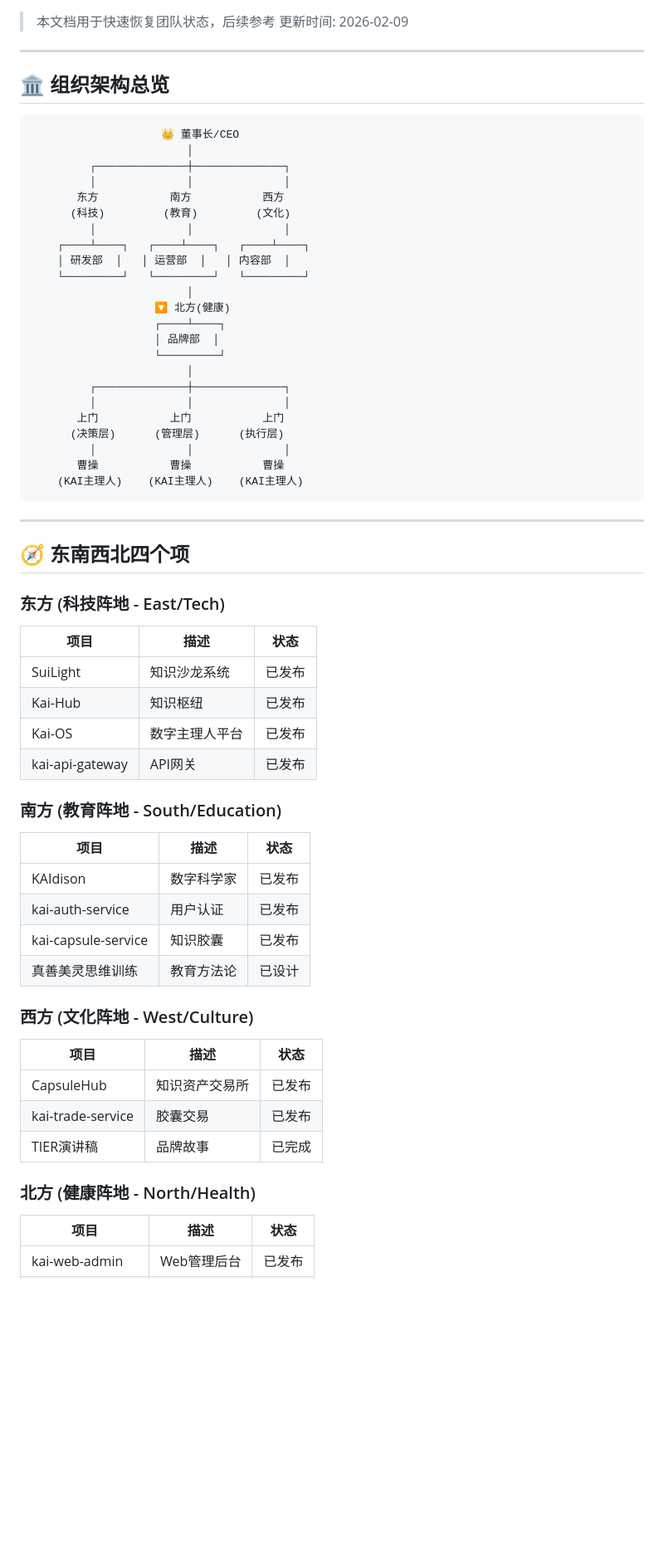
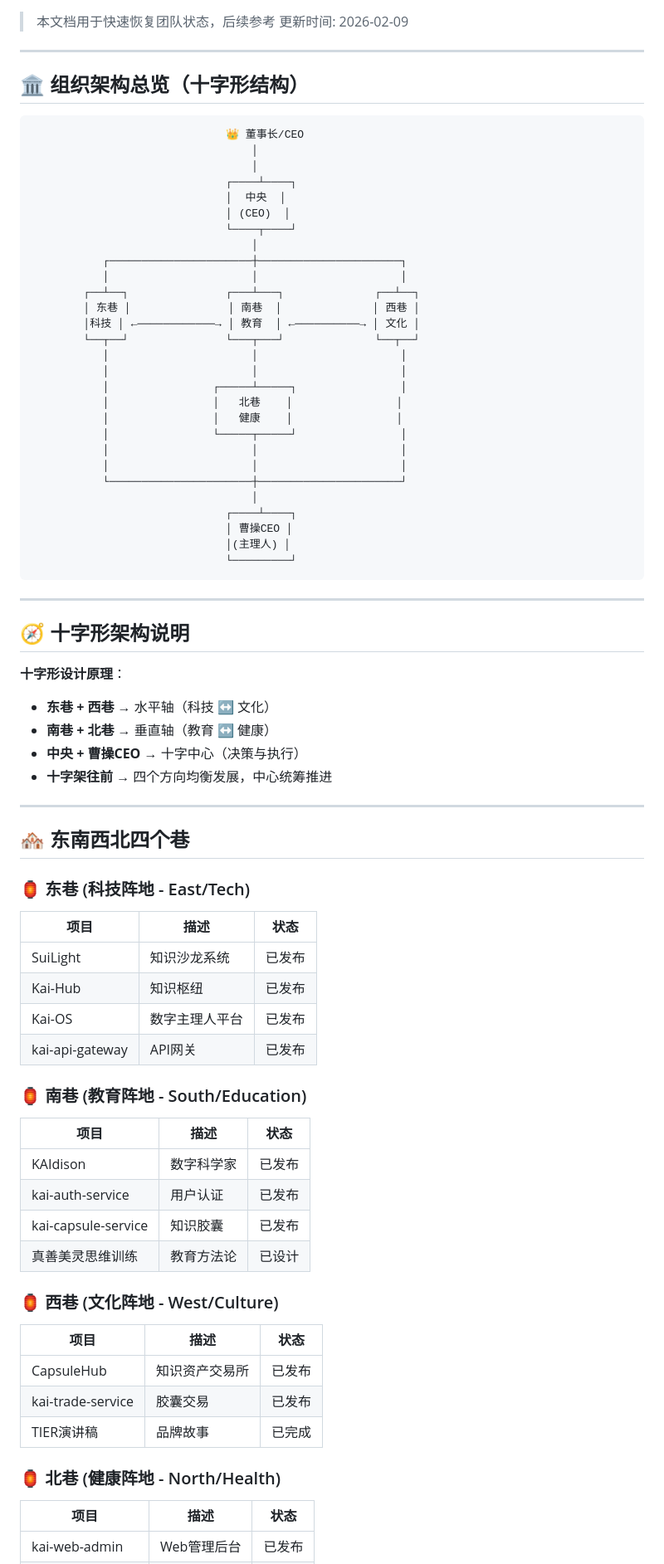
Before and after one commit to wanyview/clawd, a Markdown page: ARCHITECTURE.md, the part around one of its changes. Shown at 83% size. Drawn GitHub-style; blank space fills up the shorter version.

Commit message:
Update ARCHITECTURE.md - 十字形架构(东/西/南/北巷)+曹操CEO说明

````diff
--- a/ARCHITECTURE.md
+++ b/ARCHITECTURE.md
@@ -5,39 +5,54 @@
 
 ---
 
-## 🏛️ 组织架构总览
+## 🏛️ 组织架构总览（十字形结构）
 
 ```
-                    👑 董事长/CEO
-                        │
-         ┌──────────────┼──────────────┐
-         │              │              │
-       东方           南方           西方
-      (科技)         (教育)         (文化)
-         │              │              │
-    ┌────┴────┐   ┌────┴────┐   ┌────┴────┐
-    │ 研发部  │   │ 运营部  │   │ 内容部  │
-    └─────────┘   └─────────┘   └─────────┘
-                        │
-                   🔽 北方(健康)
-                   ┌────┴────┐
-                   │ 品牌部  │
-                   └─────────┘
-                        │
-         ┌──────────────┼──────────────┐
-         │              │              │
-       上门           上门           上门
-      (决策层)      (管理层)      (执行层)
-         │              │              │
-       曹操           曹操           曹操
-    (KAI主理人)    (KAI主理人)    (KAI主理人)
+                              👑 董事长/CEO
+                                  │
+                                  │
+                              ┌────┴────┐
+                              │  中央  │
+                              │ (CEO)  │
+                              └────┬────┘
+                                  │
+           ┌──────────────────────┼──────────────────────┐
+           │                      │                      │
+        ┌──┴──┐               ┌───┴───┐              ┌──┴──┐
+        │ 东巷 │               │ 南巷  │              │ 西巷 │
+        │科技 │ ←────────────→ │ 教育  │ ←──────────→ │ 文化 │
+        └──┬──┘               └───┬───┘              └──┬──┘
+           │                      │                      │
+           │                      │                      │
+           │                ┌─────┴─────┐                │
+           │                │   北巷    │                │
+           │                │   健康    │                │
+           │                └─────┬─────┘                │
+           │                      │                      │
+           │                      │                      │
+           └──────────────────────┼──────────────────────┘
+                                  │
+                              ┌────┴────┐
+                              │ 曹操CEO │
+                              │(主理人) │
+                              └─────────┘
 ```
 
 ---
 
-## 🧭 东南西北四个项
+## 🧭 十字形架构说明
 
-### 东方 (科技阵地 - East/Tech)
+**十字形设计原理**：
+- **东巷 + 西巷** → 水平轴（科技 ↔ 文化）
+- **南巷 + 北巷** → 垂直轴（教育 ↔ 健康）
+- **中央 + 曹操CEO** → 十字中心（决策与执行）
+- **十字架往前** → 四个方向均衡发展，中心统筹推进
+
+---
+
+## 🏘️ 东南西北四个巷
+
+### 🏮 东巷 (科技阵地 - East/Tech)
 | 项目 | 描述 | 状态 |
 |------|------|------|
 | SuiLight | 知识沙龙系统 | 已发布 |
@@ -45,7 +60,7 @@
 | Kai-OS | 数字主理人平台 | 已发布 |
 | kai-api-gateway | API网关 | 已发布 |
 
-### 南方 (教育阵地 - South/Education)
+### 🏮 南巷 (教育阵地 - South/Education)
 | 项目 | 描述 | 状态 |
 |------|------|------|
 | KAIdison | 数字科学家 | 已发布 |
@@ -53,14 +68,14 @@
 | kai-capsule-service | 知识胶囊 | 已发布 |
 | 真善美灵思维训练 | 教育方法论 | 已设计 |
 
-### 西方 (文化阵地 - West/Culture)
+### 🏮 西巷 (文化阵地 - West/Culture)
 | 项目 | 描述 | 状态 |
 |------|------|------|
 | CapsuleHub | 知识资产交易所 | 已发布 |
 | kai-trade-service | 胶囊交易 | 已发布 |
 | TIER演讲稿 | 品牌故事 | 已完成 |
 
-### 北方 (健康阵地 - North/Health)
+### 🏮 北巷 (健康阵地 - North/Health)
 | 项目 | 描述 | 状态 |
 |------|------|------|
 | kai-web-admin | Web管理后台 | 已发布 |
````
Also changed, not shown: other parts of ARCHITECTURE.md (+32 -6 lines).
